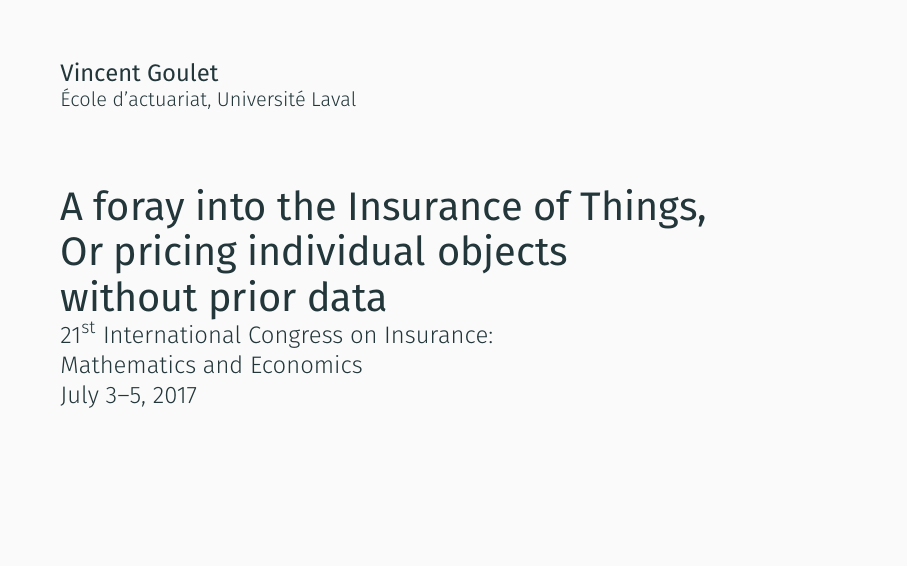
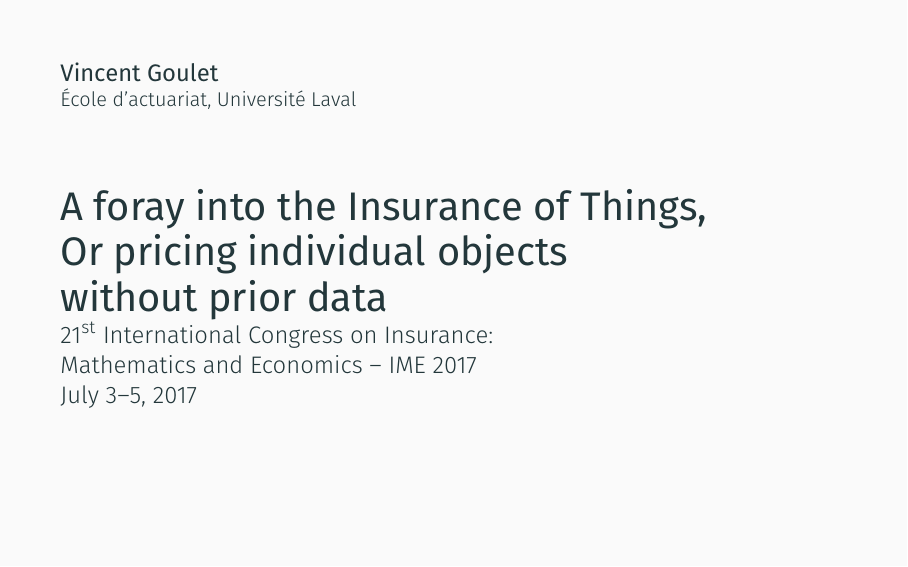
Before and after one commit to vigou3/ime-2017-insurance-of-things, LaTeX slides (ime-2017-insurance-of-things.tex, which reads frontcover.tex, frontispice.tex): page 2 of 28. Compiled offline with XeLaTeX.

Commit message:
added acronym IME 2017

```diff
--- a/frontcover.tex
+++ b/frontcover.tex
@@ -50,7 +50,7 @@
     \fontsize{12}{13}\selectfont
     \textcolor{black}{%
       21\textsuperscript{st} International Congress on
-      Insurance: \\ Mathematics and Economics \\
+      Insurance: \\ Mathematics and Economics -- IME 2017 \\
       July 3--5, 2017}
   \end{textblock*}
   \begin{textblock*}{2.5\TPHorizModule}(0.2\TPHorizModule,12\TPVertModule)
@@ -66,2 +66,3 @@
     \textcolor{white}{%
       21\textsuperscript{st} International Congress on
+      Insurance: \\ Mathematics and Economics -- IME 2017 \\
--- a/frontispice.tex
+++ b/frontispice.tex
@@ -26,7 +26,7 @@
     \mdseries
     \fontsize{12}{13}\selectfont
     21\textsuperscript{st} International Congress on
-    Insurance: \\ Mathematics and Economics \\
+    Insurance: \\ Mathematics and Economics -- IME 2017 \\
     July 3--5, 2017
   \end{textblock*}
 \end{frame}
```
Also changed, not shown: frontcover.tex (3 more changed lines).
